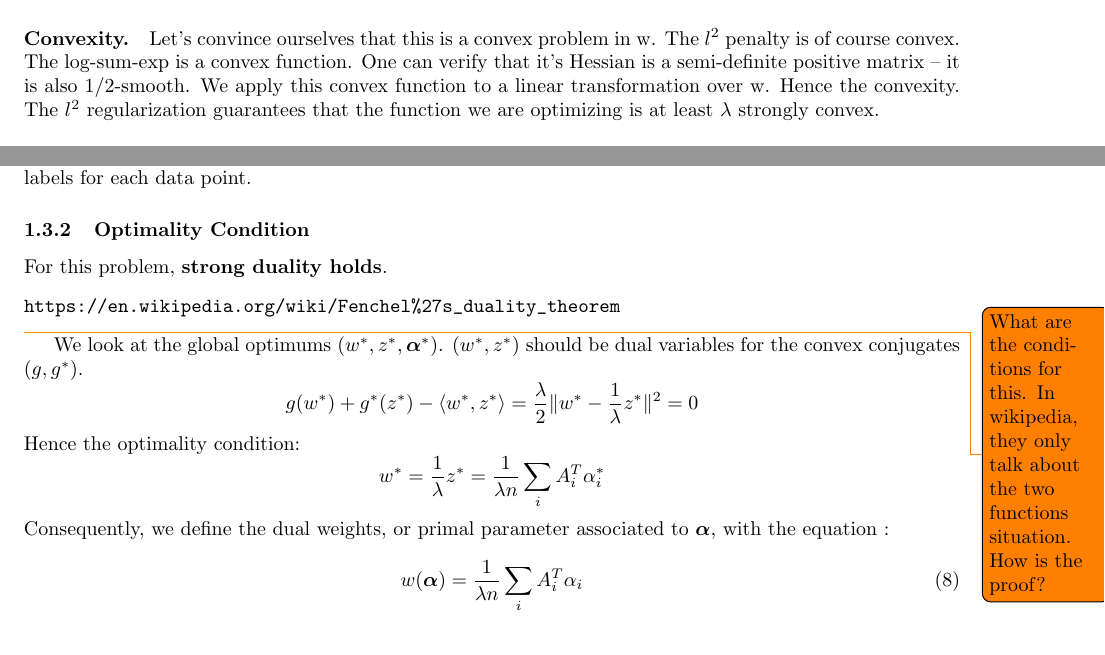
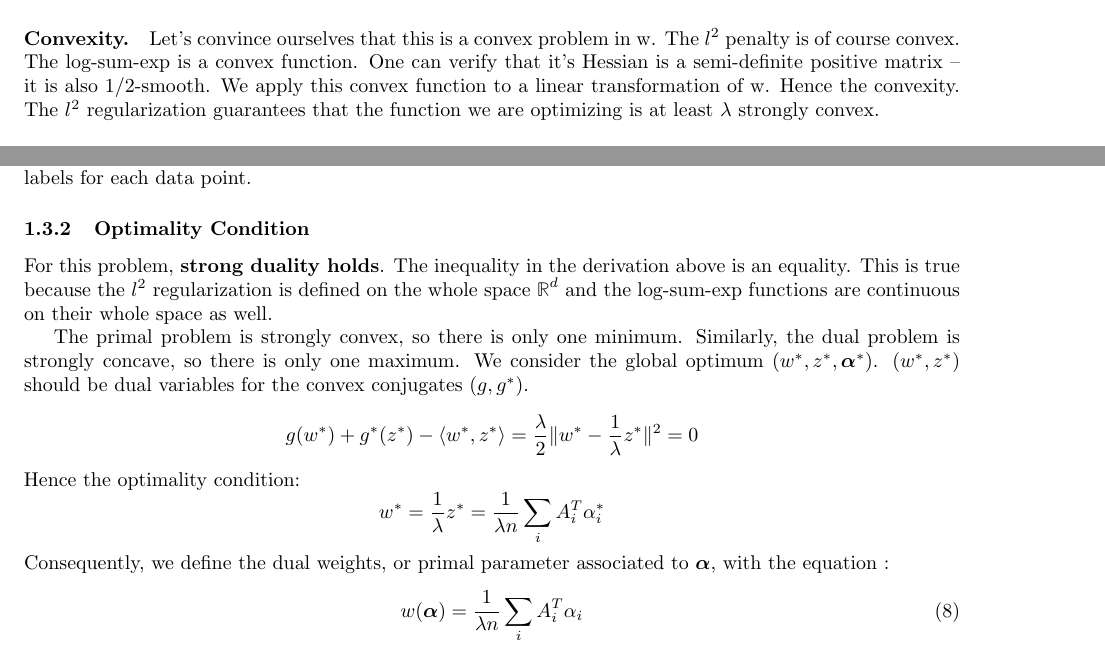
Before and after one commit to remilepriol/sdca4crf-latex, a LaTeX document (sdca4crf.tex): two parts of pages 4 and 5 of 14, joined at a grey line, cut so that both start at the same text. Compiled offline with pdfLaTeX.

Commit message:
Add an explanation about Fenchel duality

```diff
--- a/sdca4crf.tex
+++ b/sdca4crf.tex
@@ -173,7 +173,7 @@ Let's convince ourselves that this is a convex problem in w.
 The $l^2$ penalty is of course convex.
 The log-sum-exp is a convex function.
 One can verify that it's Hessian is a semi-definite positive matrix -- it is also $1/2$-smooth.
-We apply this convex function to a linear transformation over w.
+We apply this convex function to a linear transformation of w.
 Hence the convexity.
 The $l^2$ regularization guarantees that the function we are optimizing is at least $\lambda$ strongly convex.
 
@@ -225,15 +225,13 @@ $\alpha$ should be interpreted as a probability density on the labels for each d
 
 \subsubsection{Optimality Condition}
 For this problem, \textbf{strong duality holds}.
-\begin{verbatim}
-https://en.wikipedia.org/wiki/Fenchel%27s_duality_theorem
-\end{verbatim}
-\todo { What are the conditions for this.
-In wikipedia, they only talk about the two functions situation.
-How is the proof?}
+The inequality in the derivation above is an equality.
+This is true because the $l^2$ regularization is defined on the whole space $\R^d$ and the log-sum-exp functions are continuous on their whole space as well.
 
-We look at the global optimums $(w^*,z^*,\bm\alpha^*)$.
-$(w^*,z^*)$ should be dual variables for the convex conjugates $(g,g^*)$.
+The primal problem is strongly convex, so there is only one minimum.
+Similarly, the dual problem is strongly concave, so there is only one maximum.
+We consider the global optimum $(w^*,z^*,\bm\alpha^*)$.
+$(w^*,z^*)$ should be dual variables for the convex conjugates $(g, g^*)$.
 \begin{equation*}
 	g(w^*) + g^*(z^*) - \langle w^*, z^* \rangle = \frac{\lambda}{2} \| w^* - \frac{1}{\lambda} z^* \|^2 = 0
 \end{equation*}
```
Also changed, not shown: sdca4crf.tex (4 more changed lines).
